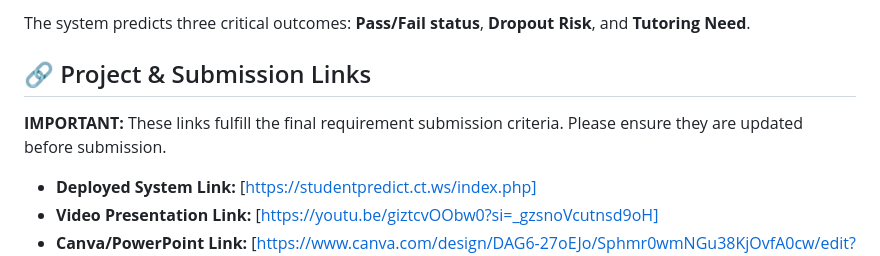
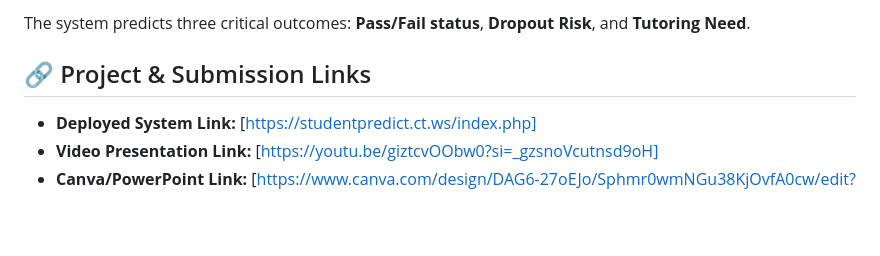
Before and after one commit to RonaldMark17/Student-Predictor, a Markdown page: README.md, the part around the change. Drawn GitHub-style; blank space fills up the shorter version.

Commit message:
Update README by removing submission criteria note
Removed important note about updating links before submission.

```diff
--- a/README.md
+++ b/README.md
@@ -5,8 +5,6 @@ This project is a PHP-based web application developed as the Final Requirement f
 The system predicts three critical outcomes: **Pass/Fail status**, **Dropout Risk**, and **Tutoring Need**.
 
 ## 🔗 Project & Submission Links
-
-**IMPORTANT:** These links fulfill the final requirement submission criteria. Please ensure they are updated before submission.
 
 * **Deployed System Link:** [https://studentpredict.ct.ws/index.php]
 * **Video Presentation Link:** [https://youtu.be/giztcvOObw0?si=_gzsnoVcutnsd9oH]
```
